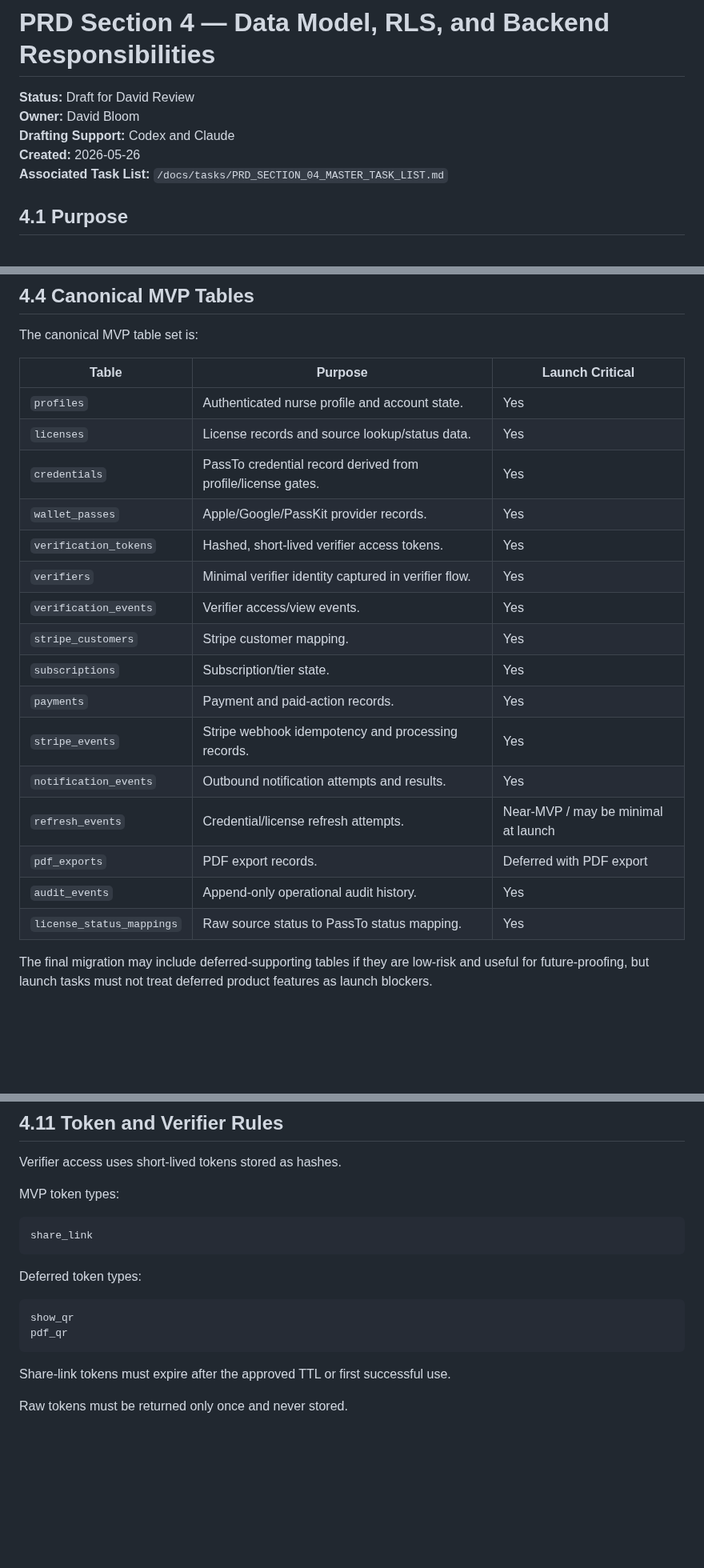
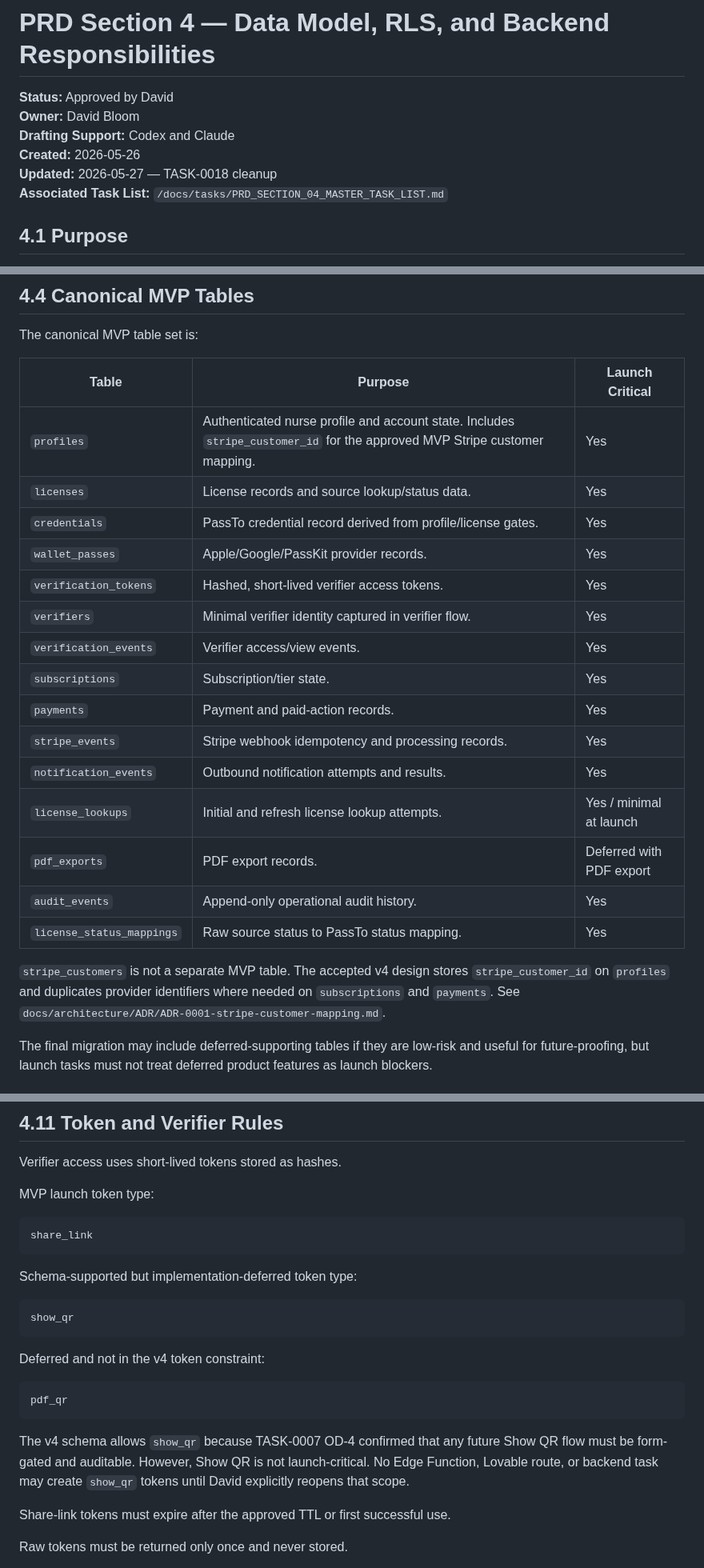
Before and after one commit to david-bloom/PassTo, a Markdown page: docs/prd/PRD_SECTION_04_DATA_RLS_BACKEND.md, 3 parts joined by grey strips. Shown at 80% size. Rendered like a GitHub page; blank space fills up the shorter version.

Commit message:
Clean PRD Section 4 schema drift from TASK-0018

````diff
--- a/docs/prd/PRD_SECTION_04_DATA_RLS_BACKEND.md
+++ b/docs/prd/PRD_SECTION_04_DATA_RLS_BACKEND.md
@@ -1,9 +1,10 @@
 # PRD Section 4 — Data Model, RLS, and Backend Responsibilities
 
-**Status:** Draft for David Review
+**Status:** Approved by David
 **Owner:** David Bloom
 **Drafting Support:** Codex and Claude
 **Created:** 2026-05-26
+**Updated:** 2026-05-27 — TASK-0018 cleanup
 **Associated Task List:** `/docs/tasks/PRD_SECTION_04_MASTER_TASK_LIST.md`
 
 ## 4.1 Purpose
@@ -51,22 +52,23 @@ The canonical MVP table set is:
 
 | Table | Purpose | Launch Critical |
 |---|---|---|
-| `profiles` | Authenticated nurse profile and account state. | Yes |
+| `profiles` | Authenticated nurse profile and account state. Includes `stripe_customer_id` for the approved MVP Stripe customer mapping. | Yes |
 | `licenses` | License records and source lookup/status data. | Yes |
 | `credentials` | PassTo credential record derived from profile/license gates. | Yes |
 | `wallet_passes` | Apple/Google/PassKit provider records. | Yes |
 | `verification_tokens` | Hashed, short-lived verifier access tokens. | Yes |
 | `verifiers` | Minimal verifier identity captured in verifier flow. | Yes |
 | `verification_events` | Verifier access/view events. | Yes |
-| `stripe_customers` | Stripe customer mapping. | Yes |
 | `subscriptions` | Subscription/tier state. | Yes |
 | `payments` | Payment and paid-action records. | Yes |
 | `stripe_events` | Stripe webhook idempotency and processing records. | Yes |
 | `notification_events` | Outbound notification attempts and results. | Yes |
-| `refresh_events` | Credential/license refresh attempts. | Near-MVP / may be minimal at launch |
+| `license_lookups` | Initial and refresh license lookup attempts. | Yes / minimal at launch |
 | `pdf_exports` | PDF export records. | Deferred with PDF export |
 | `audit_events` | Append-only operational audit history. | Yes |
 | `license_status_mappings` | Raw source status to PassTo status mapping. | Yes |
+
+`stripe_customers` is not a separate MVP table. The accepted v4 design stores `stripe_customer_id` on `profiles` and duplicates provider identifiers where needed on `subscriptions` and `payments`. See `docs/architecture/ADR/ADR-0001-stripe-customer-mapping.md`.
 
 The final migration may include deferred-supporting tables if they are low-risk and useful for future-proofing, but launch tasks must not treat deferred product features as launch blockers.
 
@@ -168,18 +170,25 @@ Vercel must write durable product state back to Supabase. It must not become a s
 
 Verifier access uses short-lived tokens stored as hashes.
 
-MVP token types:
+MVP launch token type:
 
 ```text
 share_link
 ```
 
-Deferred token types:
+Schema-supported but implementation-deferred token type:
 
 ```text
 show_qr
+```
+
+Deferred and not in the v4 token constraint:
+
+```text
 pdf_qr
 ```
+
+The v4 schema allows `show_qr` because TASK-0007 OD-4 confirmed that any future Show QR flow must be form-gated and auditable. However, Show QR is not launch-critical. No Edge Function, Lovable route, or backend task may create `show_qr` tokens until David explicitly reopens that scope.
 
 Share-link tokens must expire after the approved TTL or first successful use.
 
````
